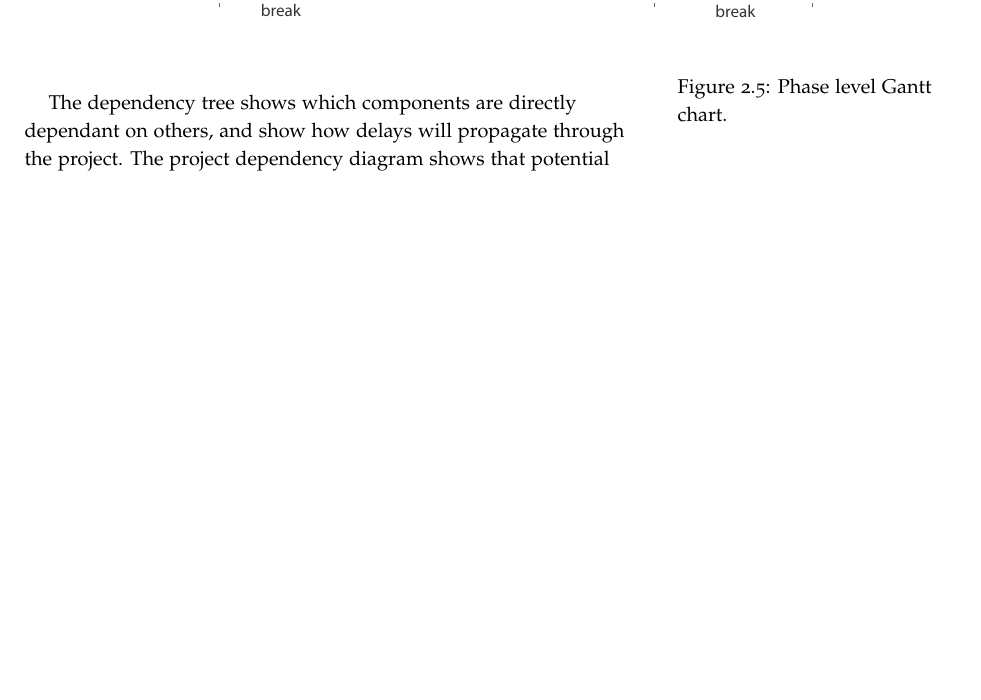
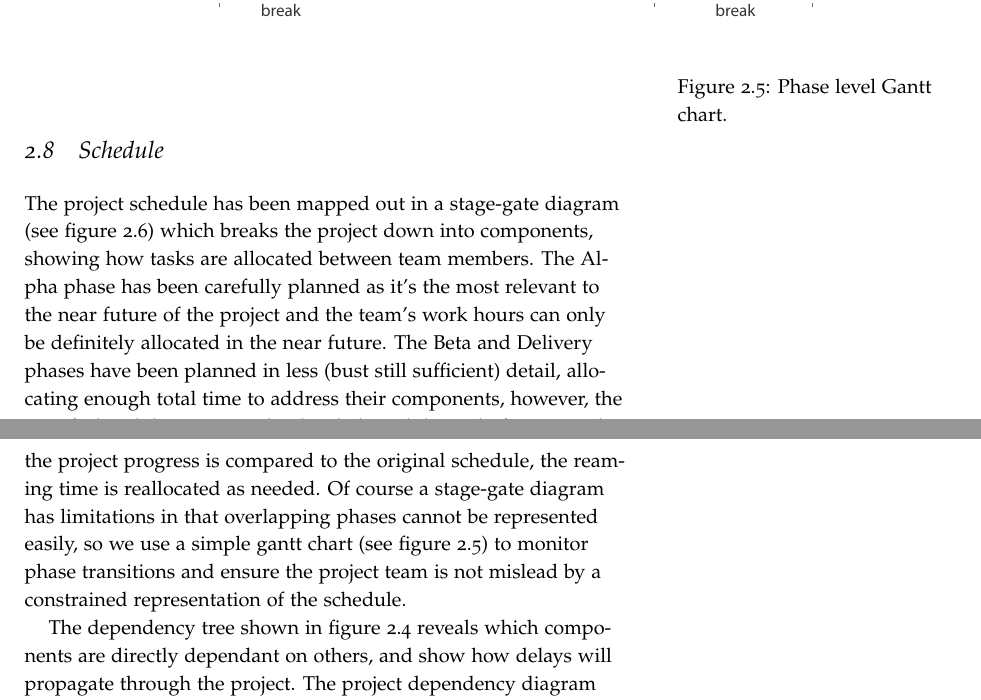
Before and after one commit to laithalissa/Serenity-report, a LaTeX thesis (Group Report/CS407 Group Report.tex, which reads Group Report/chapter/pid/schedule.tex): part of page 22 of 36 before the commit and two parts of pages 22 and 23 of 36 after it, the two joined at a grey line, cut so that both start at the same text, the shorter picture padded with empty space. Compiled offline with pdfLaTeX.

Commit message:
Written a schedule section, reference all the management diagrams
Signed-off-by: laithalissa <laithalissa@gmail.com>

```diff
--- a/Group Report/chapter/pid/schedule.tex
+++ b/Group Report/chapter/pid/schedule.tex
@@ -17,11 +19,17 @@ Term 2 releases will include a UI, an AI system and further improvements to the
 \end{figure*}
 
 \begin{figure*}[h!]
+	\label{gantt_chart}
 	\includegraphics{res/gantt_chart_annotated}
 	\caption{Phase level Gantt chart.}
 \end{figure*}
 
-The dependency tree shows which components are directly dependant on others, and show how delays will propagate through the project. The project dependency diagram shows that potential loss is minimised after a prototype is complete, that is to say there are fewer critical dependancies from the prototype level onwards. This information emphasises the priority of the server and client components should the project schedule require revising at a later stage.
+
+\section{Schedule}
+
+The project schedule has been mapped out in a stage-gate diagram (see figure \ref{stage_gate}) which breaks the project down into components, showing how tasks are allocated between team members. The Alpha phase has been carefully planned as it's the most relevant to the near future of the project and the team's work hours can only be definitely allocated in the near future. The Beta and Delivery phases have been planned in less (bust still sufficient) detail, allocating enough total time to address their components, however, the specific breakdown cannot be decided until the end of term 1, when the project progress is compared to the original schedule, the reaming time is reallocated as needed. Of course a stage-gate diagram has limitations in that overlapping phases cannot be represented easily, so we use a simple gantt chart (see figure \ref{gantt_chart}) to monitor phase transitions and ensure the project team is not mislead by a constrained representation of the schedule.
+
+The dependency tree shown in figure \ref{dependency_tree} reveals which components are directly dependant on others, and show how delays will propagate through the project. The project dependency diagram shows that potential loss is minimised after a prototype is complete, that is to say there are fewer critical dependancies from the prototype level onwards. This information emphasises the priority of the server and client components should the project schedule require revising at a later stage.
 
 
 
```
Also changed, not shown: Group Report/chapter/pid/project_management.tex (+1 -1 lines), Group Report/chapter/pid/schedule.tex (5 more changed lines).
